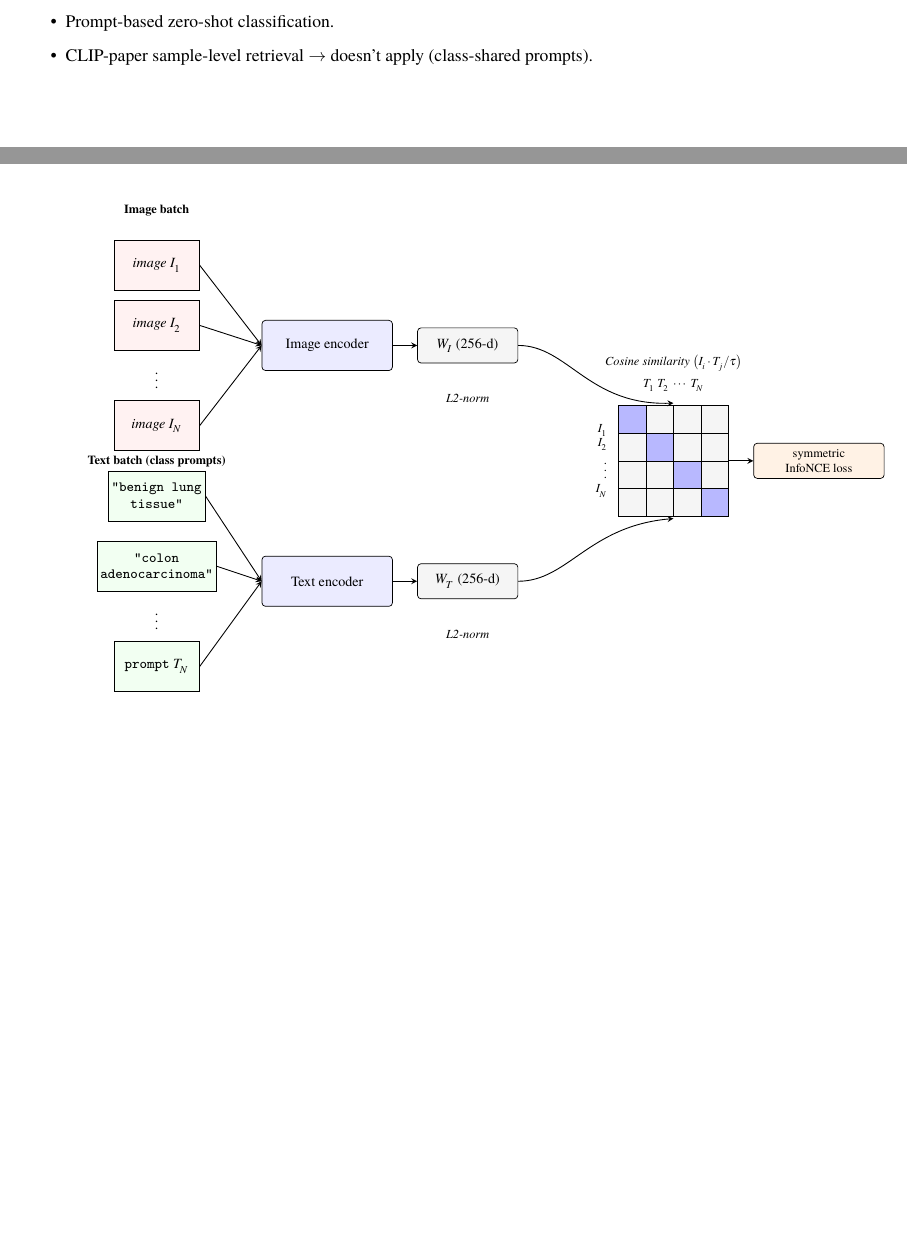
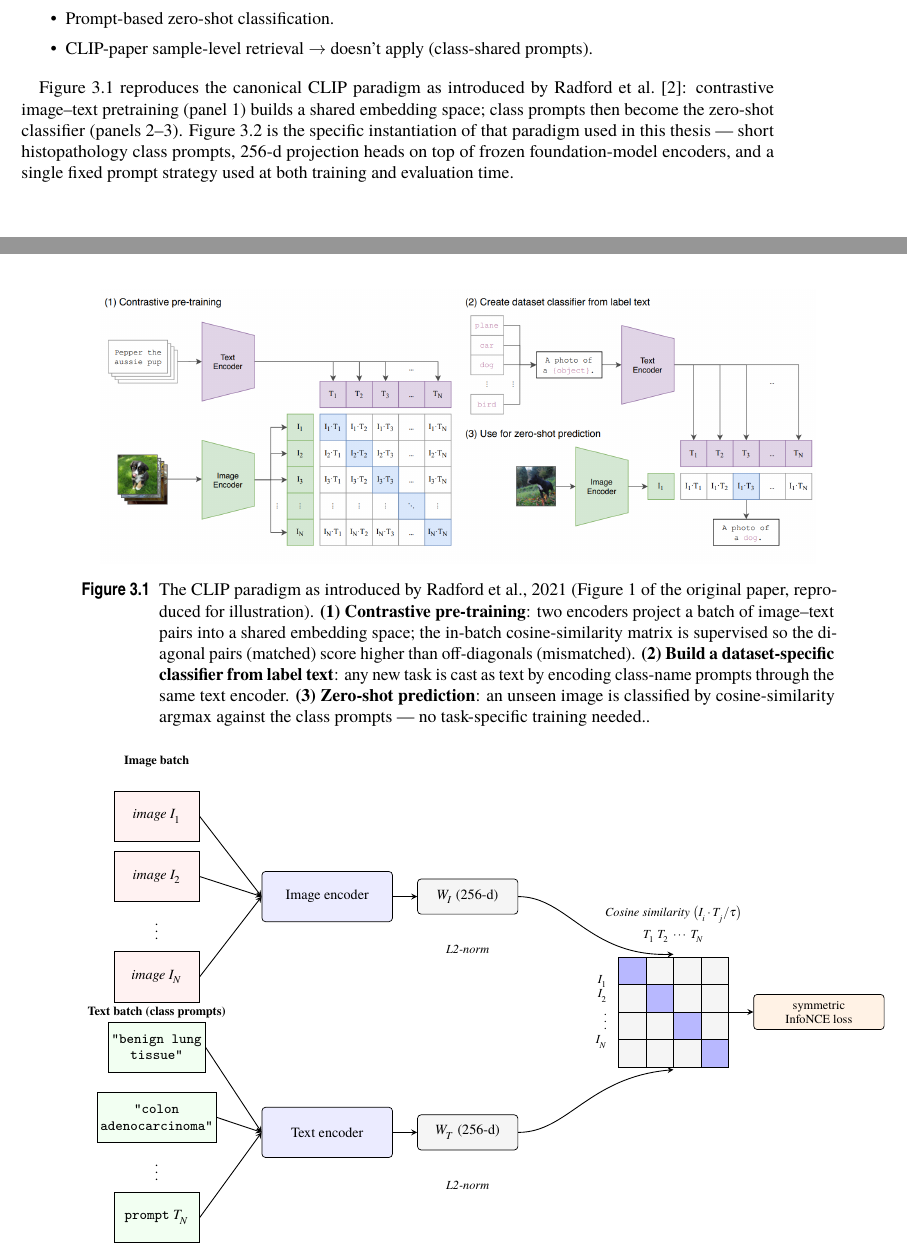
Before and after one commit to lcandau/histopathology-clip-lab, a LaTeX thesis (report/tfmETSI.tex, which reads report/methodology/methodology.tex): two parts of pages 23 and 24 of 57, joined at a grey line, cut so that both start at the same text, the shorter picture padded with empty space. Compiled offline with pdfLaTeX; a missing font is replaced by an installed copy or a similar font.

Commit message:
methodology: add canonical CLIP paradigm figure (Radford et al. 2021) before our instantiation diagram

```diff
--- a/report/methodology/methodology.tex
+++ b/report/methodology/methodology.tex
@@ -41,6 +41,15 @@
     \item Prompt-based zero-shot classification.
     \item CLIP-paper sample-level retrieval $\to$ doesn't apply (class-shared prompts).
 \end{itemize}
+
+Figure~\ref{fig:clip-paradigm} reproduces the canonical CLIP paradigm as introduced by Radford et al.~\cite{radford2021clip}: contrastive image--text pretraining (panel 1) builds a shared embedding space; class prompts then become the zero-shot classifier (panels 2--3). Figure~\ref{fig:clip-architecture} is the specific instantiation of that paradigm used in this thesis --- short histopathology class prompts, $256$-d projection heads on top of frozen foundation-model encoders, and a single fixed prompt strategy used at both training and evaluation time.
+
+\begin{figure}[ht]
+    \centering
+    \includegraphics[width=0.95\textwidth]{../results/plots/methodology/clip_paradigm_radford2021.png}
+    \caption{The CLIP paradigm as introduced by Radford et al., 2021 (Figure 1 of the original paper, reproduced for illustration). \textbf{(1) Contrastive pre-training}: two encoders project a batch of image--text pairs into a shared embedding space; the in-batch cosine-similarity matrix is supervised so the diagonal pairs (matched) score higher than off-diagonals (mismatched). \textbf{(2) Build a dataset-specific classifier from label text}: any new task is cast as text by encoding class-name prompts through the same text encoder. \textbf{(3) Zero-shot prediction}: an unseen image is classified by cosine-similarity argmax against the class prompts --- no task-specific training needed.}
+    \label{fig:clip-paradigm}
+\end{figure}
 
 \begin{figure}[ht]
     \centering
```
Also changed, not shown: results/plots/methodology/clip_paradigm_radford2021.png (added), 1 other file.
